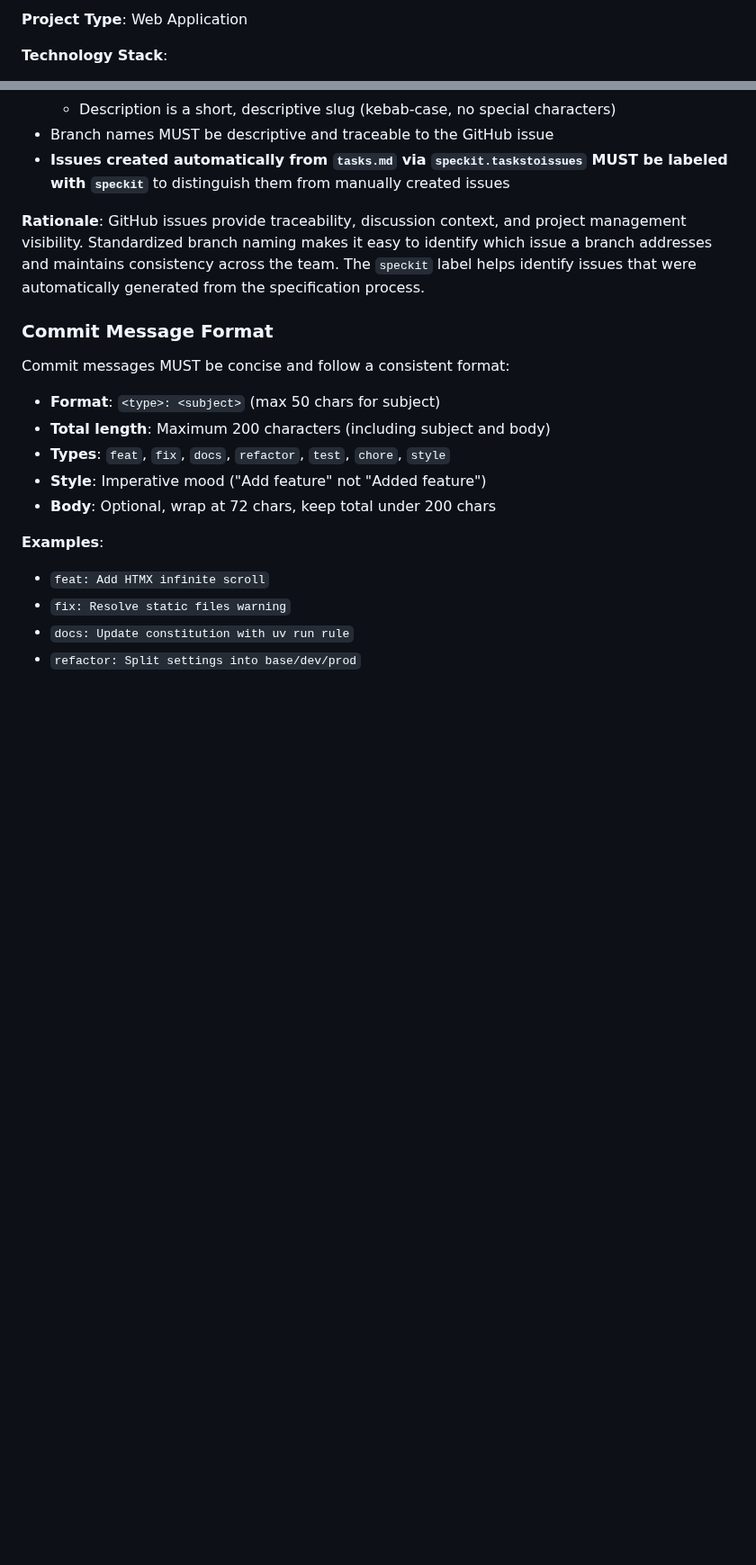
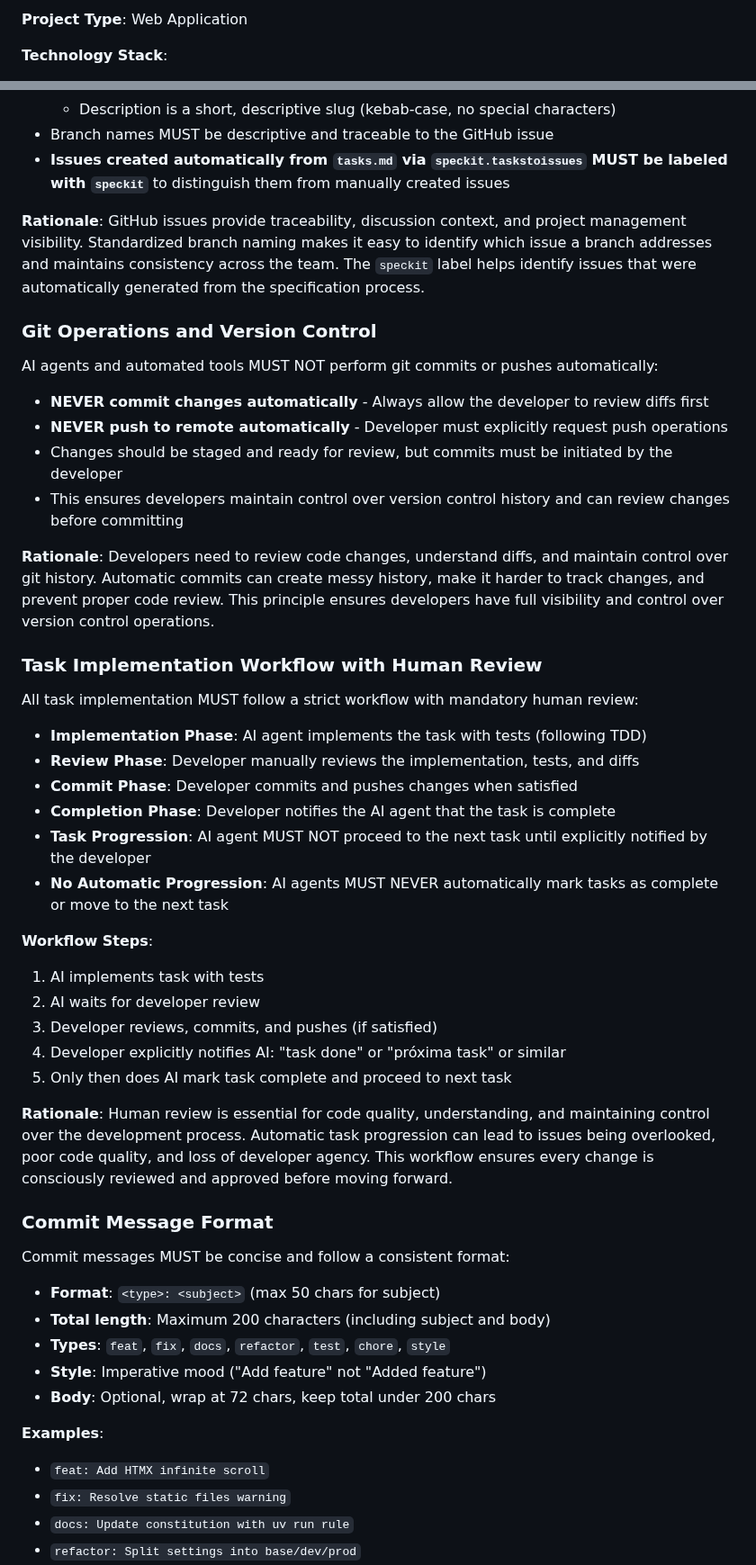
Before and after one commit to rodbv/floripatalks, a Markdown page: .specify/memory/constitution.md, 2 parts joined by grey strips. Shown at 90% size. Drawn GitHub-style; blank space fills up the shorter version.

Commit message:
docs: Update constitution with guidelines for git operations and task implementation workflow

```diff
--- a/.specify/memory/constitution.md
+++ b/.specify/memory/constitution.md
@@ -8,7 +8,7 @@ Added Sections:
 Removed Sections: None
 Templates Requiring Updates:
   - .specify/templates/plan-template.md (✅ no changes needed)
-  - .specify/templates/spec-template.md (✅ no changes needed)
+  - .specify/templates/spec-template.md (✅ no changes. NM needed)
   - .specify/templates/tasks-template.md (✅ no changes needed)
 Follow-up TODOs: None
 -->
@@ -267,6 +267,37 @@ All implementation tasks MUST be tracked via GitHub issues:
 
 **Rationale**: GitHub issues provide traceability, discussion context, and project management visibility. Standardized branch naming makes it easy to identify which issue a branch addresses and maintains consistency across the team. The `speckit` label helps identify issues that were automatically generated from the specification process.
 
+### Git Operations and Version Control
+
+AI agents and automated tools MUST NOT perform git commits or pushes automatically:
+
+- **NEVER commit changes automatically** - Always allow the developer to review diffs first
+- **NEVER push to remote automatically** - Developer must explicitly request push operations
+- Changes should be staged and ready for review, but commits must be initiated by the developer
+- This ensures developers maintain control over version control history and can review changes before committing
+
+**Rationale**: Developers need to review code changes, understand diffs, and maintain control over git history. Automatic commits can create messy history, make it harder to track changes, and prevent proper code review. This principle ensures developers have full visibility and control over version control operations.
+
+### Task Implementation Workflow with Human Review
+
+All task implementation MUST follow a strict workflow with mandatory human review:
+
+- **Implementation Phase**: AI agent implements the task with tests (following TDD)
+- **Review Phase**: Developer manually reviews the implementation, tests, and diffs
+- **Commit Phase**: Developer commits and pushes changes when satisfied
+- **Completion Phase**: Developer notifies the AI agent that the task is complete
+- **Task Progression**: AI agent MUST NOT proceed to the next task until explicitly notified by the developer
+- **No Automatic Progression**: AI agents MUST NEVER automatically mark tasks as complete or move to the next task
+
+**Workflow Steps**:
+1. AI implements task with tests
+2. AI waits for developer review
+3. Developer reviews, commits, and pushes (if satisfied)
+4. Developer explicitly notifies AI: "task done" or "próxima task" or similar
+5. Only then does AI mark task complete and proceed to next task
+
+**Rationale**: Human review is essential for code quality, understanding, and maintaining control over the development process. Automatic task progression can lead to issues being overlooked, poor code quality, and loss of developer agency. This workflow ensures every change is consciously reviewed and approved before moving forward.
+
 ### Commit Message Format
 
 Commit messages MUST be concise and follow a consistent format:
```
Also changed, not shown: other parts of .specify/memory/constitution.md (+1 -1 lines).
